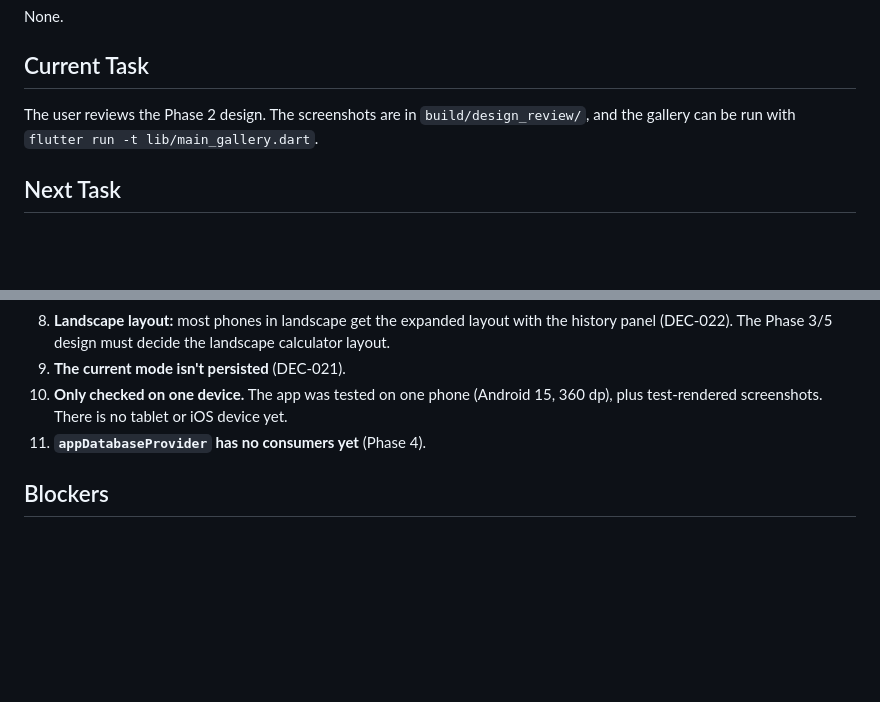
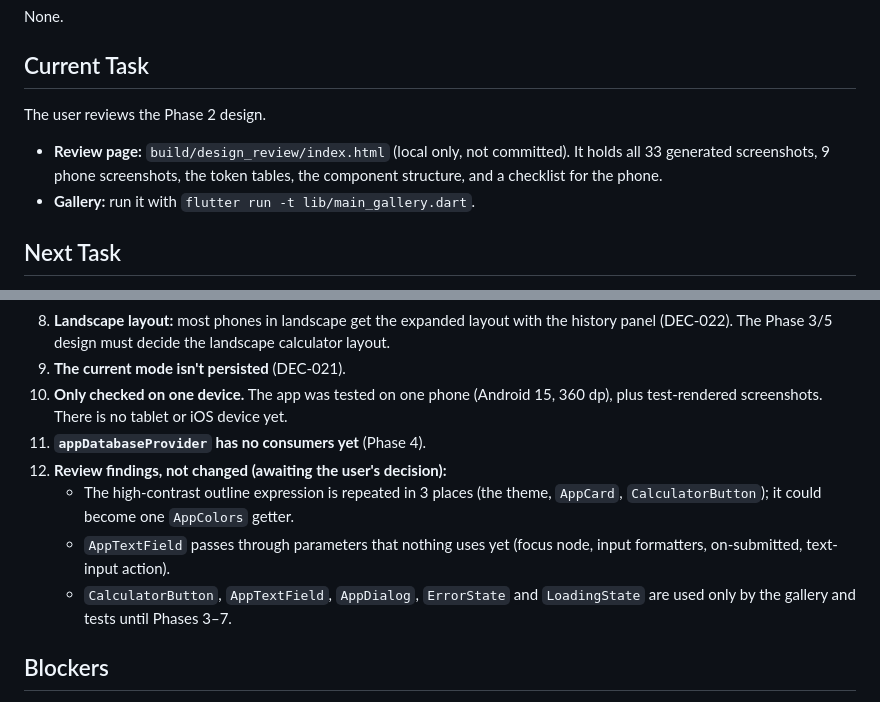
Before and after one commit to paras-with-shakya/Smart-Calculator-App, a Markdown page: docs/DEVELOPMENT_STATUS.md, 2 parts joined by grey strips. Rendered like a GitHub page; blank space fills up the shorter version.

Commit message:
docs: note the design review page, review findings and the high-contrast platforms
No code or design changes. Records the local review page (build/design_review/index.html), the audit findings that await the user's decision, and that Flutter reports high contrast on Android 14+ and iOS 13+.

Co-Authored-By: Claude Opus 5.5 <noreply@anthropic.com>

```diff
--- a/docs/DEVELOPMENT_STATUS.md
+++ b/docs/DEVELOPMENT_STATUS.md
@@ -112,7 +112,10 @@ None.
 
 ## Current Task
 
-The user reviews the Phase 2 design. The screenshots are in `build/design_review/`, and the gallery can be run with `flutter run -t lib/main_gallery.dart`.
+The user reviews the Phase 2 design.
+
+- **Review page:** `build/design_review/index.html` (local only, not committed). It holds all 33 generated screenshots, 9 phone screenshots, the token tables, the component structure, and a checklist for the phone.
+- **Gallery:** run it with `flutter run -t lib/main_gallery.dart`.
 
 ## Next Task
 
@@ -239,6 +242,10 @@ These checks were run this session, in `smart_calculator/`:
 9. **The current mode isn't persisted** (DEC-021).
 10. **Only checked on one device.** The app was tested on one phone (Android 15, 360 dp), plus test-rendered screenshots. There is no tablet or iOS device yet.
 11. **`appDatabaseProvider` has no consumers yet** (Phase 4).
+12. **Review findings, not changed (awaiting the user's decision):**
+    - The high-contrast outline expression is repeated in 3 places (the theme, `AppCard`, `CalculatorButton`); it could become one `AppColors` getter.
+    - `AppTextField` passes through parameters that nothing uses yet (focus node, input formatters, on-submitted, text-input action).
+    - `CalculatorButton`, `AppTextField`, `AppDialog`, `ErrorState` and `LoadingState` are used only by the gallery and tests until Phases 3–7.
 
 ## Blockers
 
```
Also changed, not shown: docs/ARCHITECTURE.md (+1 -1 lines).
